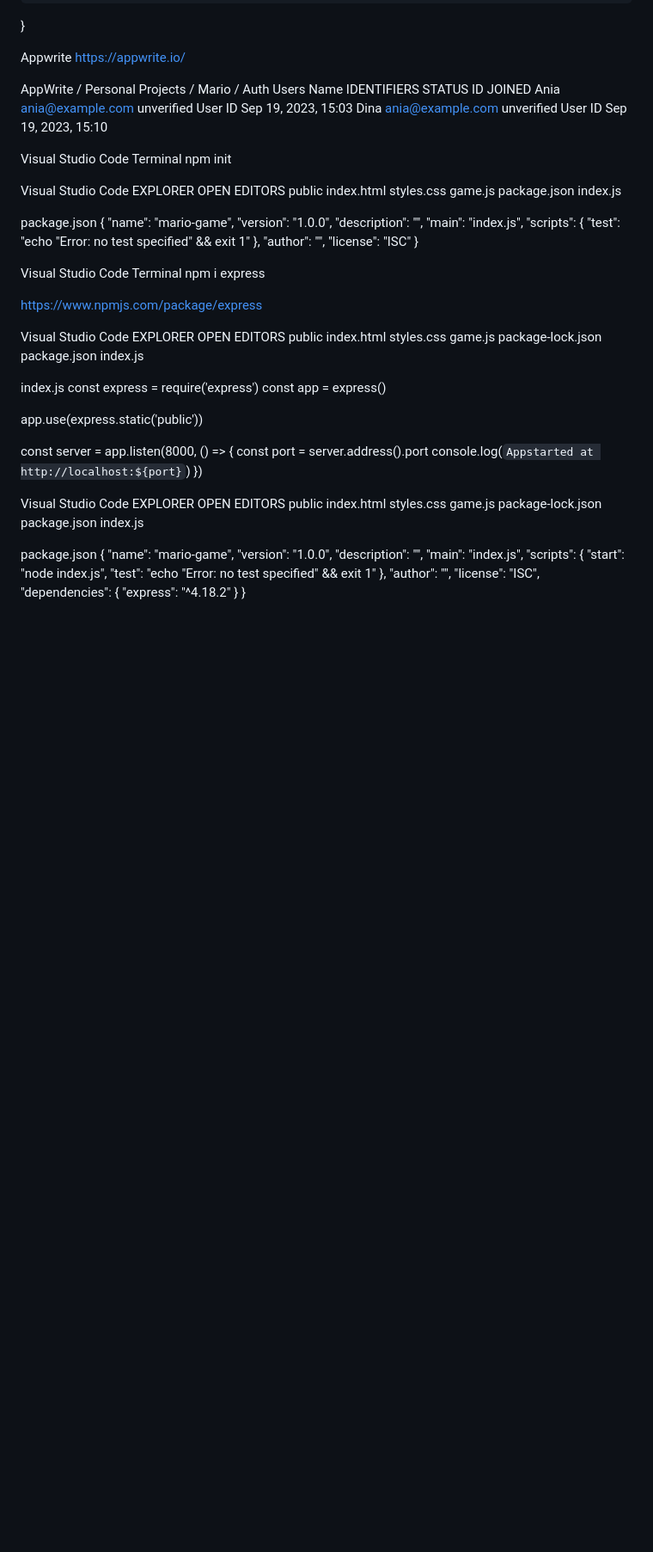
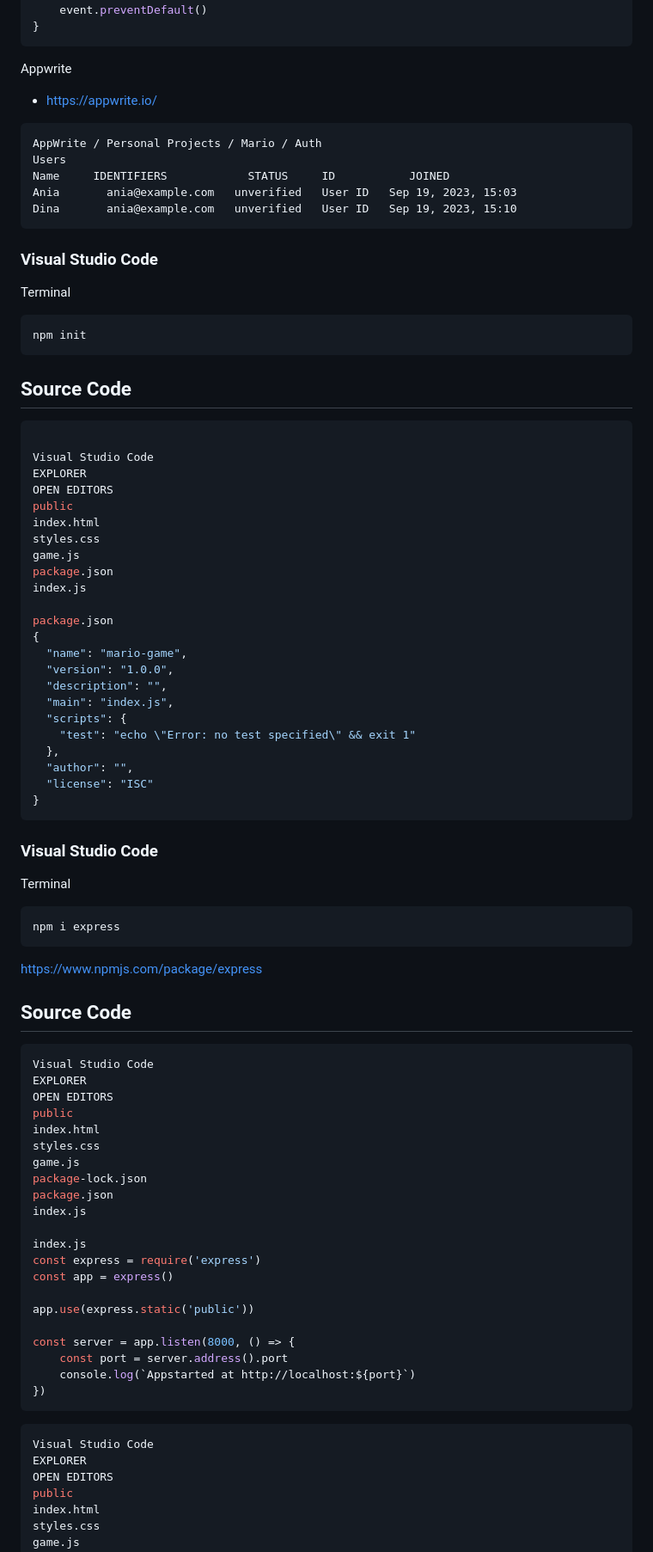
Before and after one commit to RodrigoMvs123/Mario-Game, a Markdown page: README.md, the part around one of its changes. Shown at 86% size. Rendered like a GitHub page; blank space fills up the shorter version.

````diff
--- a/README.md
+++ b/README.md
@@ -195,19 +205,26 @@ function register(event) {
     }).catch(error => console.error(error))
     event.preventDefault()
 }
+```
 
 Appwrite
-https://appwrite.io/
-
+- https://appwrite.io/
+```
 AppWrite / Personal Projects / Mario / Auth
 Users
 Name     IDENTIFIERS            STATUS     ID           JOINED
 Ania       ania@example.com   unverified   User ID   Sep 19, 2023, 15:03
 Dina       ania@example.com   unverified   User ID   Sep 19, 2023, 15:10
-
-Visual Studio Code
+```
+
+### Visual Studio Code
 Terminal
+```bash
 npm init
+```
+
+## Source Code
+```json
 
 Visual Studio Code
 EXPLORER
@@ -231,14 +248,18 @@ package.json
   "author": "",
   "license": "ISC"
 }
-
-Visual Studio Code
+```
+
+### Visual Studio Code
 Terminal
+```bash
 npm i express
+```
 
 https://www.npmjs.com/package/express
 
-
+## Source Code
+```javascript
 Visual Studio Code
 EXPLORER
 OPEN EDITORS
@@ -260,7 +281,9 @@ const server = app.listen(8000, () => {
     const port = server.address().port
     console.log(`Appstarted at http://localhost:${port}`)
 })
-
+```
+
+```json
 Visual Studio Code
 EXPLORER
 OPEN EDITORS
````
Also changed, not shown: other parts of README.md (+63 -21 lines).
